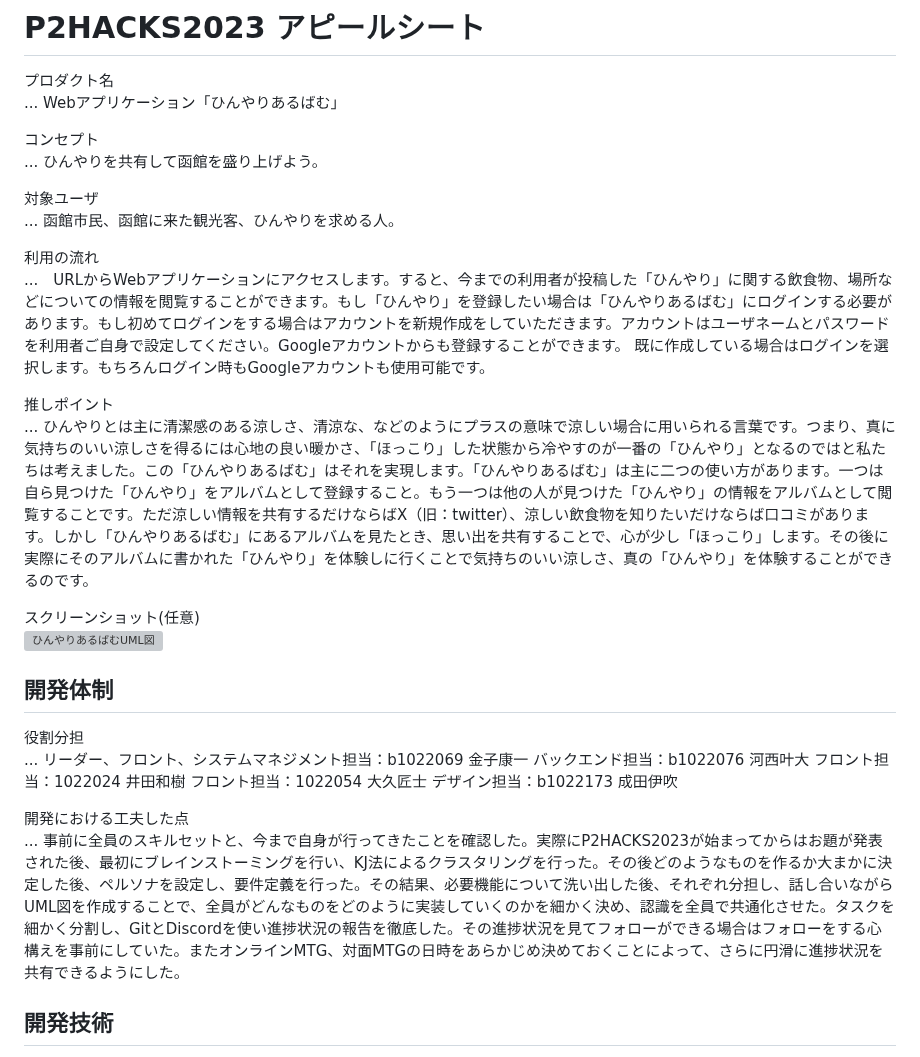
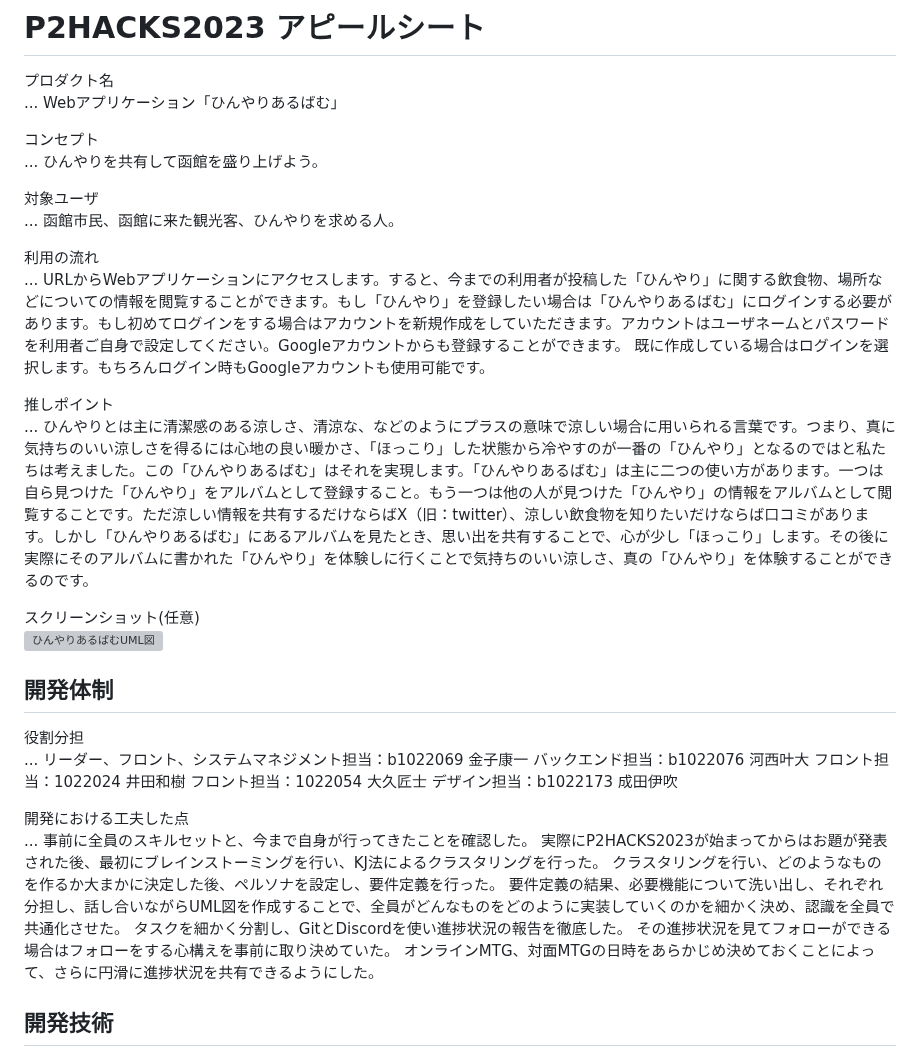
Before and after one commit to p2hacks2023/post-03, a Markdown page: README.md, the part around the change. Rendered like a GitHub page; grey boxes are pictures that could not be loaded.

Commit message:
Update README.md
空白を統一化、改行を入れて、読みやすいようにした。

```diff
--- a/README.md
+++ b/README.md
@@ -7,13 +7,13 @@
 ... ひんやりを共有して函館を盛り上げよう。
 
 対象ユーザ
-...  函館市民、函館に来た観光客、ひんやりを求める人。
+... 函館市民、函館に来た観光客、ひんやりを求める人。
 
 利用の流れ
-...　URLからWebアプリケーションにアクセスします。すると、今までの利用者が投稿した「ひんやり」に関する飲食物、場所などについての情報を閲覧することができます。もし「ひんやり」を登録したい場合は「ひんやりあるばむ」にログインする必要があります。もし初めてログインをする場合はアカウントを新規作成をしていただきます。アカウントはユーザネームとパスワードを利用者ご自身で設定してください。Googleアカウントからも登録することができます。 既に作成している場合はログインを選択します。もちろんログイン時もGoogleアカウントも使用可能です。
+... URLからWebアプリケーションにアクセスします。すると、今までの利用者が投稿した「ひんやり」に関する飲食物、場所などについての情報を閲覧することができます。もし「ひんやり」を登録したい場合は「ひんやりあるばむ」にログインする必要があります。もし初めてログインをする場合はアカウントを新規作成をしていただきます。アカウントはユーザネームとパスワードを利用者ご自身で設定してください。Googleアカウントからも登録することができます。 既に作成している場合はログインを選択します。もちろんログイン時もGoogleアカウントも使用可能です。
 
 推しポイント
-...  ひんやりとは主に清潔感のある涼しさ、清涼な、などのようにプラスの意味で涼しい場合に用いられる言葉です。つまり、真に気持ちのいい涼しさを得るには心地の良い暖かさ、「ほっこり」した状態から冷やすのが一番の「ひんやり」となるのではと私たちは考えました。この「ひんやりあるばむ」はそれを実現します。「ひんやりあるばむ」は主に二つの使い方があります。一つは自ら見つけた「ひんやり」をアルバムとして登録すること。もう一つは他の人が見つけた「ひんやり」の情報をアルバムとして閲覧することです。ただ涼しい情報を共有するだけならばX（旧：twitter）、涼しい飲食物を知りたいだけならば口コミがあります。しかし「ひんやりあるばむ」にあるアルバムを見たとき、思い出を共有することで、心が少し「ほっこり」します。その後に実際にそのアルバムに書かれた「ひんやり」を体験しに行くことで気持ちのいい涼しさ、真の「ひんやり」を体験することができるのです。
+... ひんやりとは主に清潔感のある涼しさ、清涼な、などのようにプラスの意味で涼しい場合に用いられる言葉です。つまり、真に気持ちのいい涼しさを得るには心地の良い暖かさ、「ほっこり」した状態から冷やすのが一番の「ひんやり」となるのではと私たちは考えました。この「ひんやりあるばむ」はそれを実現します。「ひんやりあるばむ」は主に二つの使い方があります。一つは自ら見つけた「ひんやり」をアルバムとして登録すること。もう一つは他の人が見つけた「ひんやり」の情報をアルバムとして閲覧することです。ただ涼しい情報を共有するだけならばX（旧：twitter）、涼しい飲食物を知りたいだけならば口コミがあります。しかし「ひんやりあるばむ」にあるアルバムを見たとき、思い出を共有することで、心が少し「ほっこり」します。その後に実際にそのアルバムに書かれた「ひんやり」を体験しに行くことで気持ちのいい涼しさ、真の「ひんやり」を体験することができるのです。
 
 スクリーンショット(任意)
 ![ひんやりあるばむUML図](https://github.com/p2hacks2023/post-03/assets/120097886/495d32fa-cc46-46d2-8155-2ab1f5594688)
@@ -31,7 +31,13 @@
     デザイン担当：b1022173 成田伊吹
 
 開発における工夫した点
-...  事前に全員のスキルセットと、今まで自身が行ってきたことを確認した。実際にP2HACKS2023が始まってからはお題が発表された後、最初にブレインストーミングを行い、KJ法によるクラスタリングを行った。その後どのようなものを作るか大まかに決定した後、ペルソナを設定し、要件定義を行った。その結果、必要機能について洗い出した後、それぞれ分担し、話し合いながらUML図を作成することで、全員がどんなものをどのように実装していくのかを細かく決め、認識を全員で共通化させた。タスクを細かく分割し、GitとDiscordを使い進捗状況の報告を徹底した。その進捗状況を見てフォローができる場合はフォローをする心構えを事前にしていた。またオンラインMTG、対面MTGの日時をあらかじめ決めておくことによって、さらに円滑に進捗状況を共有できるようにした。
+... 事前に全員のスキルセットと、今まで自身が行ってきたことを確認した。
+    実際にP2HACKS2023が始まってからはお題が発表された後、最初にブレインストーミングを行い、KJ法によるクラスタリングを行った。
+    クラスタリングを行い、どのようなものを作るか大まかに決定した後、ペルソナを設定し、要件定義を行った。
+    要件定義の結果、必要機能について洗い出し、それぞれ分担し、話し合いながらUML図を作成することで、全員がどんなものをどのように実装していくのかを細かく決め、認識を全員で共通化させた。
+    タスクを細かく分割し、GitとDiscordを使い進捗状況の報告を徹底した。
+    その進捗状況を見てフォローができる場合はフォローをする心構えを事前に取り決めていた。
+    オンラインMTG、対面MTGの日時をあらかじめ決めておくことによって、さらに円滑に進捗状況を共有できるようにした。
 
 ## 開発技術
 
```
